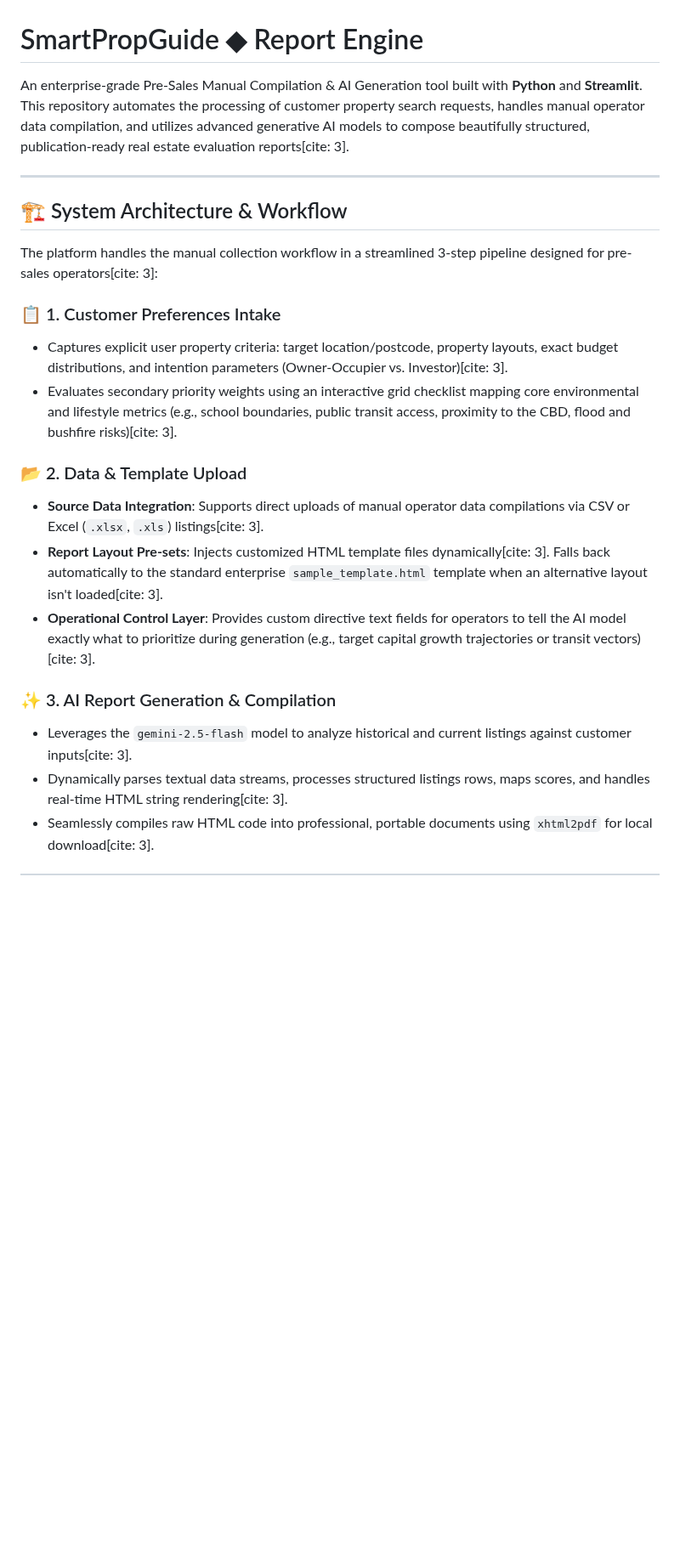
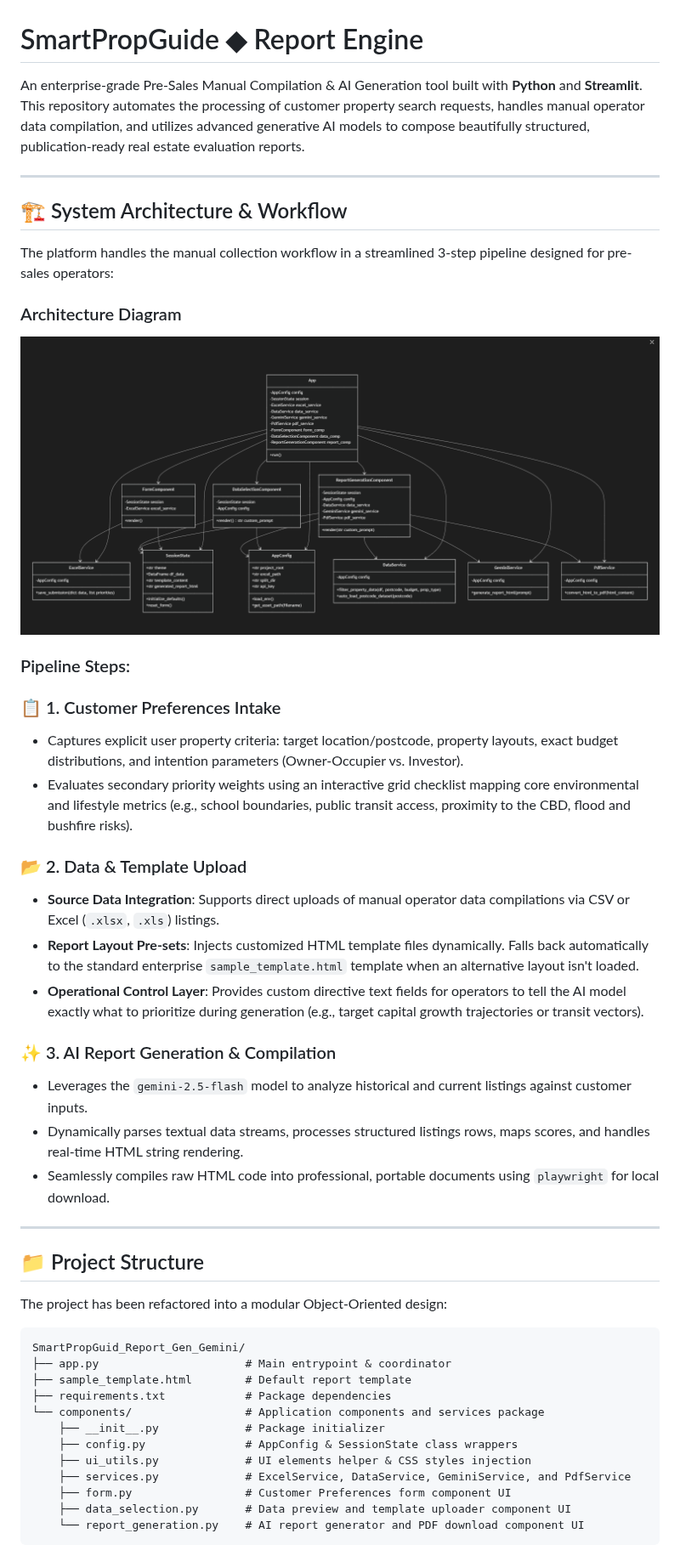
Before and after one commit to Shoyebahmmed/SmartPropGuid_Report_Gen_Gemini, a Markdown page: README.md, the part around one of its changes. Shown at 85% size. GitHub-like rendering; pictures changed too: Screenshots/AR.png (added); blank space fills up the shorter version.

Commit message:
report_structure

````diff
--- a/README.md
+++ b/README.md
@@ -1,23 +1,50 @@
 # SmartPropGuide ◆ Report Engine
 
-An enterprise-grade Pre-Sales Manual Compilation & AI Generation tool built with **Python** and **Streamlit**. This repository automates the processing of customer property search requests, handles manual operator data compilation, and utilizes advanced generative AI models to compose beautifully structured, publication-ready real estate evaluation reports[cite: 3].
+An enterprise-grade Pre-Sales Manual Compilation & AI Generation tool built with **Python** and **Streamlit**. This repository automates the processing of customer property search requests, handles manual operator data compilation, and utilizes advanced generative AI models to compose beautifully structured, publication-ready real estate evaluation reports.
 
 ---
 
 ## 🏗️ System Architecture & Workflow
 
-The platform handles the manual collection workflow in a streamlined 3-step pipeline designed for pre-sales operators[cite: 3]:
+The platform handles the manual collection workflow in a streamlined 3-step pipeline designed for pre-sales operators:
+
+### Architecture Diagram
+![System Architecture](Screenshots/AR.png)
+
+### Pipeline Steps:
 
 ### 📋 1. Customer Preferences Intake
-* Captures explicit user property criteria: target location/postcode, property layouts, exact budget distributions, and intention parameters (Owner-Occupier vs. Investor)[cite: 3].
-* Evaluates secondary priority weights using an interactive grid checklist mapping core environmental and lifestyle metrics (e.g., school boundaries, public transit access, proximity to the CBD, flood and bushfire risks)[cite: 3].
+* Captures explicit user property criteria: target location/postcode, property layouts, exact budget distributions, and intention parameters (Owner-Occupier vs. Investor).
+* Evaluates secondary priority weights using an interactive grid checklist mapping core environmental and lifestyle metrics (e.g., school boundaries, public transit access, proximity to the CBD, flood and bushfire risks).
 
 ### 📂 2. Data & Template Upload
-* **Source Data Integration**: Supports direct uploads of manual operator data compilations via CSV or Excel (`.xlsx`, `.xls`) listings[cite: 3].
-* **Report Layout Pre-sets**: Injects customized HTML template files dynamically[cite: 3]. Falls back automatically to the standard enterprise `sample_template.html` template when an alternative layout isn't loaded[cite: 3].
-* **Operational Control Layer**: Provides custom directive text fields for operators to tell the AI model exactly what to prioritize during generation (e.g., target capital growth trajectories or transit vectors)[cite: 3].
+* **Source Data Integration**: Supports direct uploads of manual operator data compilations via CSV or Excel (`.xlsx`, `.xls`) listings.
+* **Report Layout Pre-sets**: Injects customized HTML template files dynamically. Falls back automatically to the standard enterprise `sample_template.html` template when an alternative layout isn't loaded.
+* **Operational Control Layer**: Provides custom directive text fields for operators to tell the AI model exactly what to prioritize during generation (e.g., target capital growth trajectories or transit vectors).
 
 ### ✨ 3. AI Report Generation & Compilation
-* Leverages the `gemini-2.5-flash` model to analyze historical and current listings against customer inputs[cite: 3].
-* Dynamically parses textual data streams, processes structured listings rows, maps scores, and handles real-time HTML string rendering[cite: 3].
-* Seamlessly compiles raw HTML code into professional, portable documents using `xhtml2pdf` for local download[cite: 3].
+* Leverages the `gemini-2.5-flash` model to analyze historical and current listings against customer inputs.
+* Dynamically parses textual data streams, processes structured listings rows, maps scores, and handles real-time HTML string rendering.
+* Seamlessly compiles raw HTML code into professional, portable documents using `playwright` for local download.
+
+---
+
+## 📁 Project Structure
+
+The project has been refactored into a modular Object-Oriented design:
+
+```
+SmartPropGuid_Report_Gen_Gemini/
+├── app.py                      # Main entrypoint & coordinator
+├── sample_template.html        # Default report template
+├── requirements.txt            # Package dependencies
+└── components/                 # Application components and services package
+    ├── __init__.py             # Package initializer
+    ├── config.py               # AppConfig & SessionState class wrappers
+    ├── ui_utils.py             # UI elements helper & CSS styles injection
+    ├── services.py             # ExcelService, DataService, GeminiService, and PdfService
+    ├── form.py                 # Customer Preferences form component UI
+    ├── data_selection.py       # Data preview and template uploader component UI
+    └── report_generation.py    # AI report generator and PDF download component UI
+```
+
````
Also changed, not shown: other parts of README.md (+43 -10 lines), 12 other files.
